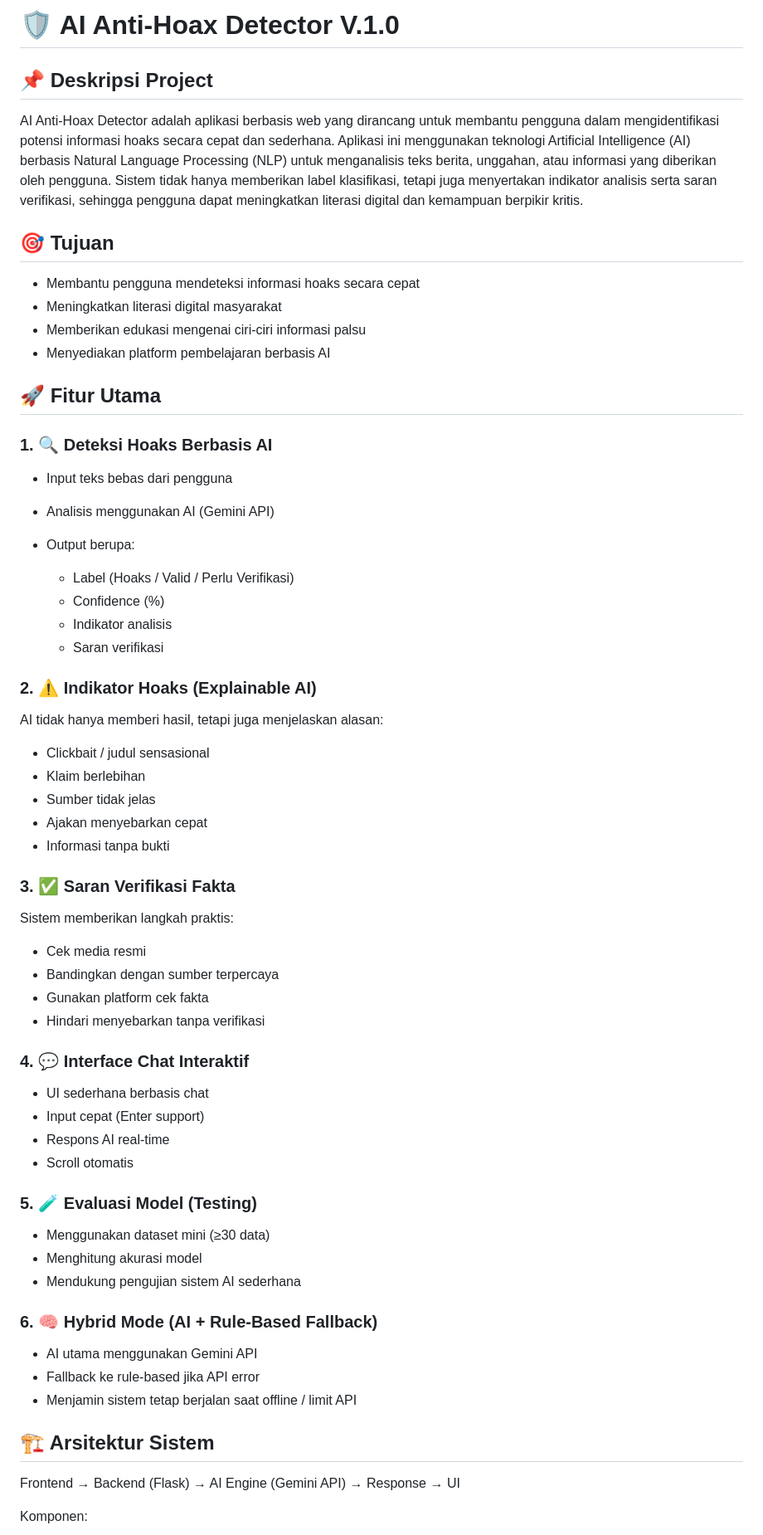
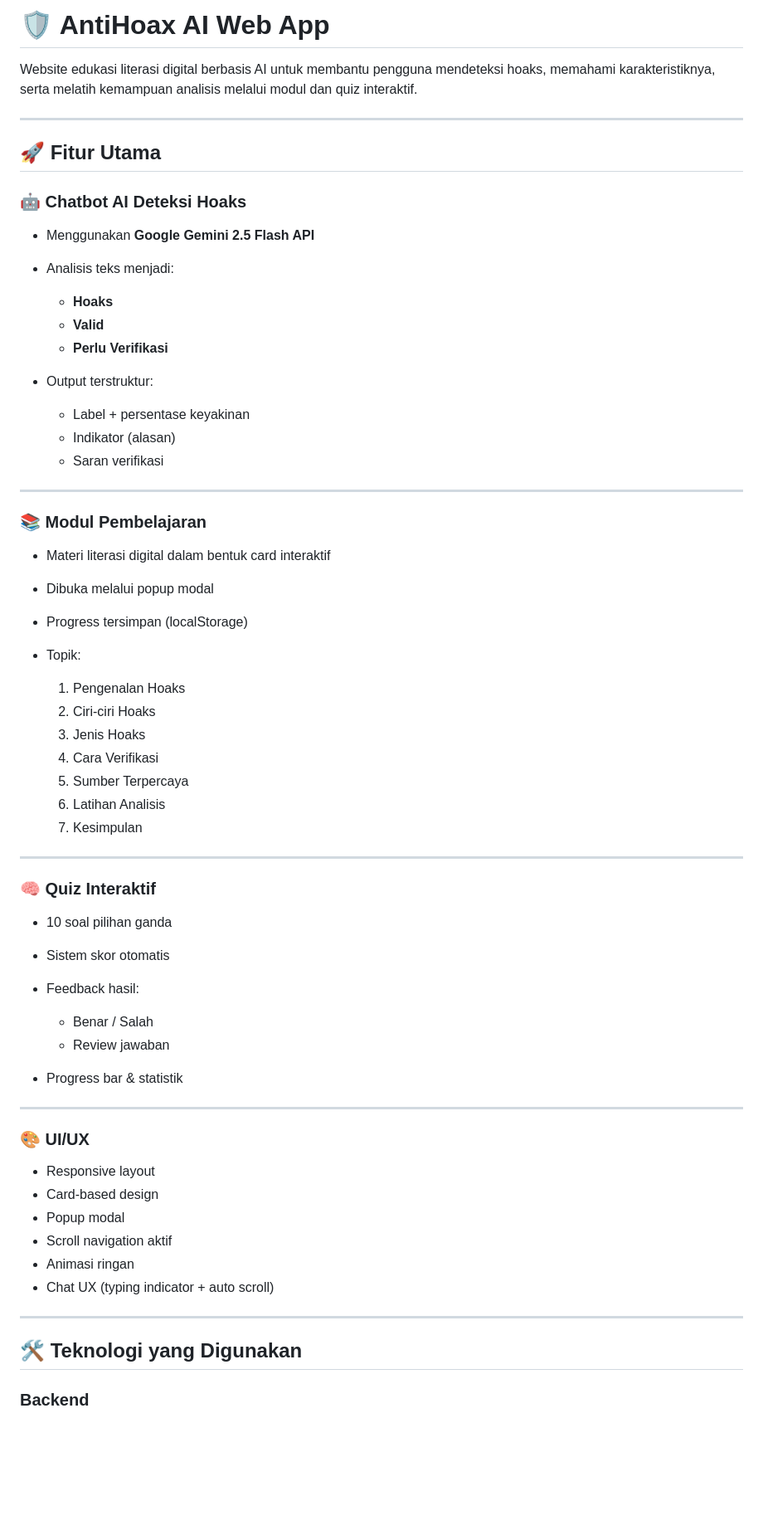
Before and after one commit to Dipszi6/KETUMBAR-Project, a Markdown page: README.md, the part around one of its changes. Shown at 83% size. GitHub-like rendering; blank space fills up the shorter version.

Commit message:
Revise README for AntiHoax AI Web App
Updated project name and description, added features and technology sections, and improved structure for clarity.

```diff
--- a/README.md
+++ b/README.md
@@ -1,72 +1,68 @@
-# 🛡️ AI Anti-Hoax Detector V.1.0
+# 🛡️ AntiHoax AI Web App
 
-## 📌 Deskripsi Project
+Website edukasi literasi digital berbasis AI untuk membantu pengguna mendeteksi hoaks, memahami karakteristiknya, serta melatih kemampuan analisis melalui modul dan quiz interaktif.
 
-AI Anti-Hoax Detector adalah aplikasi berbasis web yang dirancang untuk membantu pengguna dalam mengidentifikasi potensi informasi hoaks secara cepat dan sederhana.
-Aplikasi ini menggunakan teknologi Artificial Intelligence (AI) berbasis Natural Language Processing (NLP) untuk menganalisis teks berita, unggahan, atau informasi yang diberikan oleh pengguna.
-Sistem tidak hanya memberikan label klasifikasi, tetapi juga menyertakan indikator analisis serta saran verifikasi, sehingga pengguna dapat meningkatkan literasi digital dan kemampuan berpikir kritis.
-
-## 🎯 Tujuan
-
-- Membantu pengguna mendeteksi informasi hoaks secara cepat
-- Meningkatkan literasi digital masyarakat
-- Memberikan edukasi mengenai ciri-ciri informasi palsu
-- Menyediakan platform pembelajaran berbasis AI
+---
 
 ## 🚀 Fitur Utama
 
-### 1. 🔍 Deteksi Hoaks Berbasis AI
+### 🤖 Chatbot AI Deteksi Hoaks
 
-- Input teks bebas dari pengguna
-- Analisis menggunakan AI (Gemini API)
-- Output berupa:
+* Menggunakan **Google Gemini 2.5 Flash API**
+* Analisis teks menjadi:
 
-  - Label (Hoaks / Valid / Perlu Verifikasi)
-  - Confidence (%)
-  - Indikator analisis
-  - Saran verifikasi
+  * **Hoaks**
+  * **Valid**
+  * **Perlu Verifikasi**
+* Output terstruktur:
 
-### 2. ⚠️ Indikator Hoaks (Explainable AI)
+  * Label + persentase keyakinan
+  * Indikator (alasan)
+  * Saran verifikasi
 
-AI tidak hanya memberi hasil, tetapi juga menjelaskan alasan:
+---
 
-- Clickbait / judul sensasional
-- Klaim berlebihan
-- Sumber tidak jelas
-- Ajakan menyebarkan cepat
-- Informasi tanpa bukti
+### 📚 Modul Pembelajaran
 
-### 3. ✅ Saran Verifikasi Fakta
+* Materi literasi digital dalam bentuk card interaktif
+* Dibuka melalui popup modal
+* Progress tersimpan (localStorage)
+* Topik:
 
-Sistem memberikan langkah praktis:
+  1. Pengenalan Hoaks
+  2. Ciri-ciri Hoaks
+  3. Jenis Hoaks
+  4. Cara Verifikasi
+  5. Sumber Terpercaya
+  6. Latihan Analisis
+  7. Kesimpulan
 
-- Cek media resmi
-- Bandingkan dengan sumber terpercaya
-- Gunakan platform cek fakta
-- Hindari menyebarkan tanpa verifikasi
+---
 
-### 4. 💬 Interface Chat Interaktif
+### 🧠 Quiz Interaktif
 
-- UI sederhana berbasis chat
-- Input cepat (Enter support)
-- Respons AI real-time
-- Scroll otomatis
+* 10 soal pilihan ganda
+* Sistem skor otomatis
+* Feedback hasil:
 
-### 5. 🧪 Evaluasi Model (Testing)
+  * Benar / Salah
+  * Review jawaban
+* Progress bar & statistik
 
-- Menggunakan dataset mini (≥30 data)
-- Menghitung akurasi model
-- Mendukung pengujian sistem AI sederhana
+---
 
-### 6. 🧠 Hybrid Mode (AI + Rule-Based Fallback)
+### 🎨 UI/UX
 
-- AI utama menggunakan Gemini API
-- Fallback ke rule-based jika API error
-- Menjamin sistem tetap berjalan saat offline / limit API
+* Responsive layout
+* Card-based design
+* Popup modal
+* Scroll navigation aktif
+* Animasi ringan
+* Chat UX (typing indicator + auto scroll)
 
-## 🏗️ Arsitektur Sistem
+---
 
-Frontend → Backend (Flask) → AI Engine (Gemini API) → Response → UI
+## 🛠️ Teknologi yang Digunakan
 
-Komponen:
+### Backend
 
```
Also changed, not shown: other parts of README.md (+72 -74 lines).
